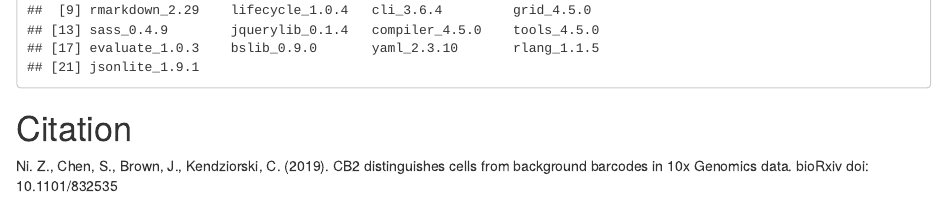
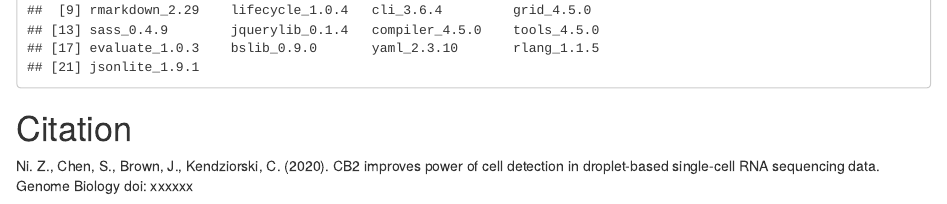
Before and after one commit to zijianni/scCB2, an R Markdown document (vignettes/scCB2.Rmd): the page in a window 1100 px wide, from 4170 px down. Rendered offline with R 4.5, knitr and Pandoc, with nearby package versions; drawn as R Markdown's standard HTML page in place of the format the file asks for; some code elsewhere in the file could not run offline.

Commit message:
v0.99.17

```diff
--- a/vignettes/scCB2.Rmd
+++ b/vignettes/scCB2.Rmd
@@ -159,4 +159,4 @@ sessionInfo()
 
 # Citation
 
-Ni. Z., Chen, S., Brown, J., Kendziorski, C. (2019). CB2 distinguishes cells from background barcodes in 10x Genomics data. bioRxiv doi: 10.1101/832535
+Ni. Z., Chen, S., Brown, J., Kendziorski, C. (2020). CB2 improves power of cell detection in droplet-based single-cell RNA sequencing data. Genome Biology doi: xxxxxx
```
